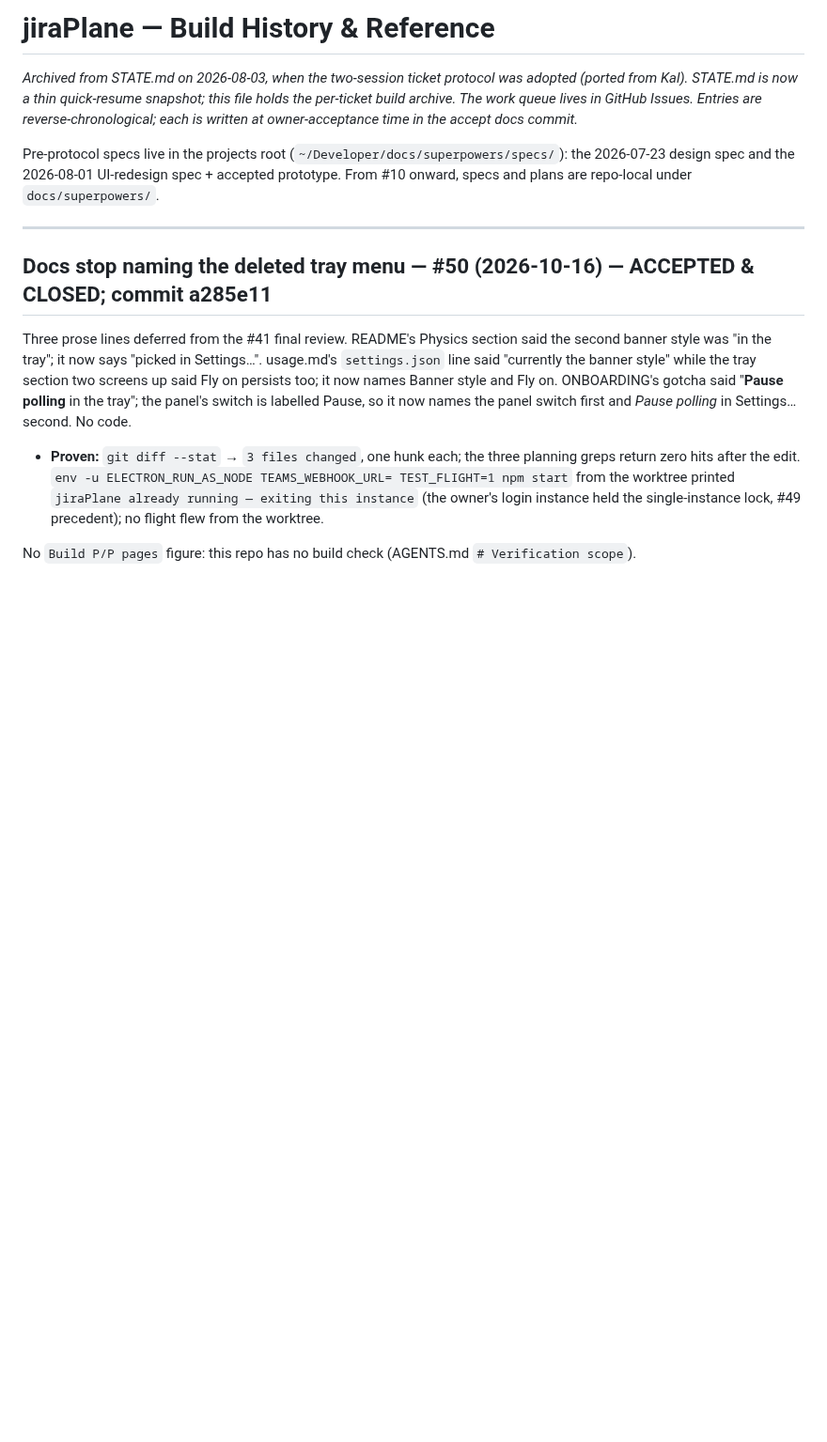
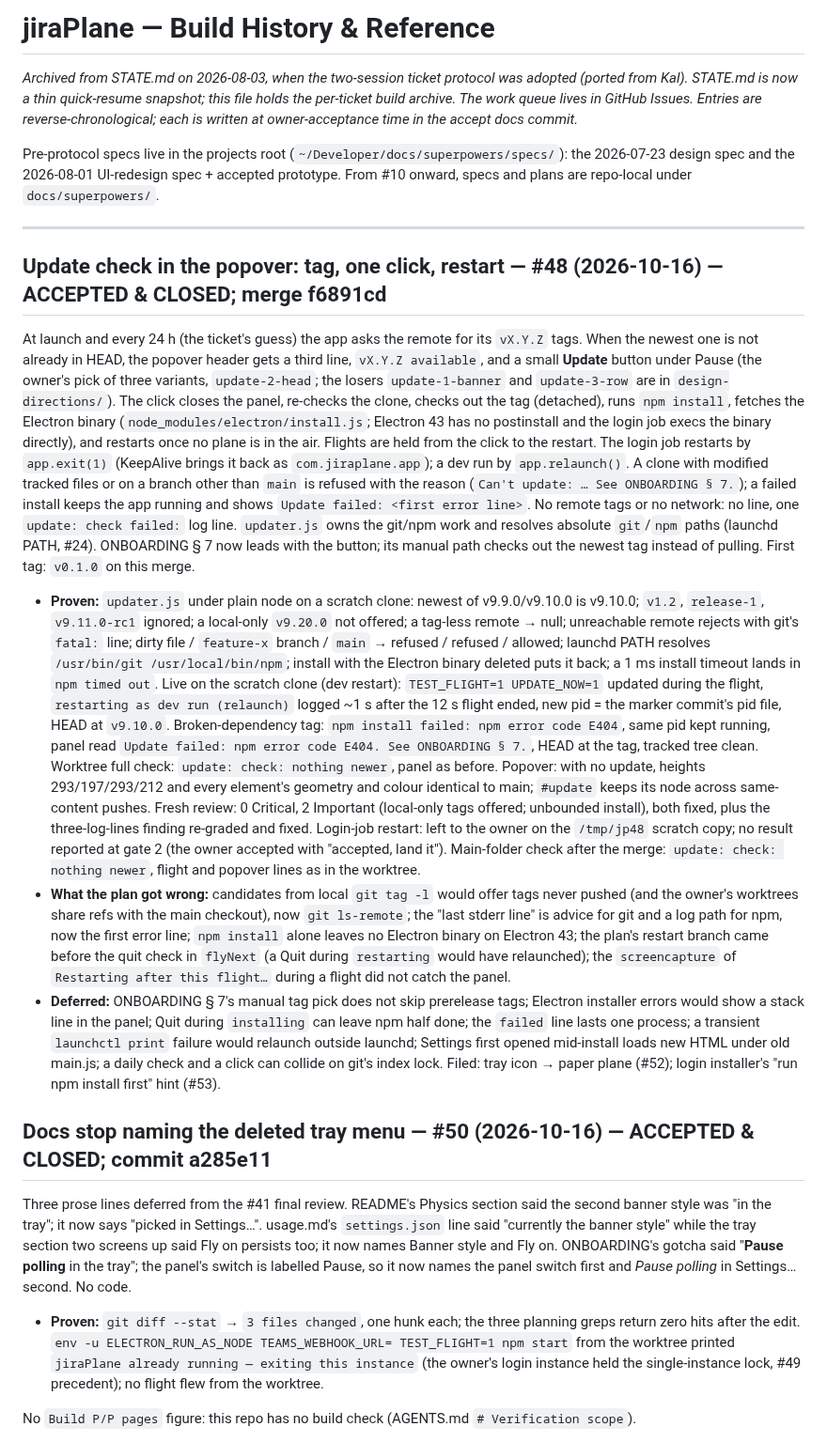
Before and after one commit to godfreyponce/jiraPlane, a Markdown page: docs/HISTORY.md, the part around the change. Shown at 94% size. Rendered like a GitHub page; blank space fills up the shorter version.

Commit message:
docs: #48 accepted — HISTORY entry, plan file, STATE bumped (next_action blank, no ticket named)
Co-Authored-By: Claude Opus 5.5 <noreply@anthropic.com>

```diff
--- a/docs/HISTORY.md
+++ b/docs/HISTORY.md
@@ -10,6 +10,52 @@ the 2026-07-23 design spec and the 2026-08-01 UI-redesign spec + accepted protot
 From #10 onward, specs and plans are repo-local under `docs/superpowers/`.
 
 ---
+
+## Update check in the popover: tag, one click, restart — #48 (2026-10-16) — ACCEPTED & CLOSED; merge f6891cd
+
+At launch and every 24 h (the ticket's guess) the app asks the remote for its `vX.Y.Z` tags.
+When the newest one is not already in HEAD, the popover header gets a third line,
+`vX.Y.Z available`, and a small **Update** button under Pause (the owner's pick of three
+variants, `update-2-head`; the losers `update-1-banner` and `update-3-row` are in
+`design-directions/`). The click closes the panel, re-checks the clone, checks out the tag
+(detached), runs `npm install`, fetches the Electron binary (`node_modules/electron/install.js`;
+Electron 43 has no postinstall and the login job execs the binary directly), and restarts once
+no plane is in the air. Flights are held from the click to the restart. The login job restarts
+by `app.exit(1)` (KeepAlive brings it back as `com.jiraplane.app`); a dev run by
+`app.relaunch()`. A clone with modified tracked files or on a branch other than `main` is
+refused with the reason (`Can't update: … See ONBOARDING § 7.`); a failed install keeps the app
+running and shows `Update failed: <first error line>`. No remote tags or no network: no line,
+one `update: check failed:` log line. `updater.js` owns the git/npm work and resolves absolute
+`git`/`npm` paths (launchd PATH, #24). ONBOARDING § 7 now leads with the button; its manual path
+checks out the newest tag instead of pulling. First tag: `v0.1.0` on this merge.
+
+- **Proven:** `updater.js` under plain node on a scratch clone: newest of v9.9.0/v9.10.0 is
+  v9.10.0; `v1.2`, `release-1`, `v9.11.0-rc1` ignored; a local-only `v9.20.0` not offered; a
+  tag-less remote → null; unreachable remote rejects with git's `fatal:` line; dirty file /
+  `feature-x` branch / `main` → refused / refused / allowed; launchd PATH resolves
+  `/usr/bin/git /usr/local/bin/npm`; install with the Electron binary deleted puts it back; a
+  1 ms install timeout lands in `npm timed out`. Live on the scratch clone (dev restart):
+  `TEST_FLIGHT=1 UPDATE_NOW=1` updated during the flight, `restarting as dev run (relaunch)`
+  logged ~1 s after the 12 s flight ended, new pid = the marker commit's pid file, HEAD at
+  `v9.10.0`. Broken-dependency tag: `npm install failed: npm error code E404`, same pid kept
+  running, panel read `Update failed: npm error code E404. See ONBOARDING § 7.`, HEAD at the
+  tag, tracked tree clean. Worktree full check: `update: check: nothing newer`, panel as
+  before. Popover: with no update, heights 293/197/293/212 and every element's geometry and
+  colour identical to main; `#update` keeps its node across same-content pushes. Fresh review:
+  0 Critical, 2 Important (local-only tags offered; unbounded install), both fixed, plus the
+  three-log-lines finding re-graded and fixed. Login-job restart: left to the owner on the `/tmp/jp48` scratch copy; no result reported at gate 2 (the owner accepted with "accepted, land it"). Main-folder check after the merge: `update: check: nothing newer`, flight and popover lines as in the worktree.
+- **What the plan got wrong:** candidates from local `git tag -l` would offer tags never pushed
+  (and the owner's worktrees share refs with the main checkout), now `git ls-remote`; the
+  "last stderr line" is advice for git and a log path for npm, now the first error line;
+  `npm install` alone leaves no Electron binary on Electron 43; the plan's restart branch came
+  before the quit check in `flyNext` (a Quit during `restarting` would have relaunched); the
+  `screencapture` of `Restarting after this flight…` during a flight did not catch the panel.
+- **Deferred:** ONBOARDING § 7's manual tag pick does not skip prerelease tags; Electron
+  installer errors would show a stack line in the panel; Quit during `installing` can leave
+  npm half done; the `failed` line lasts one process; a transient `launchctl print` failure
+  would relaunch outside launchd; Settings first opened mid-install loads new HTML under old
+  main.js; a daily check and a click can collide on git's index lock. Filed: tray icon → paper
+  plane (#52); login installer's "run npm install first" hint (#53).
 
 ## Docs stop naming the deleted tray menu — #50 (2026-10-16) — ACCEPTED & CLOSED; commit a285e11
 
```
Also changed, not shown: STATE.md (+1 -1 lines), 1 other file.
